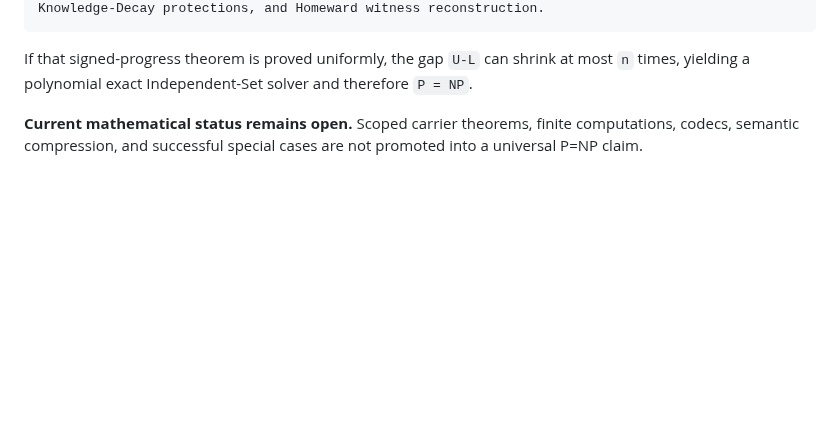
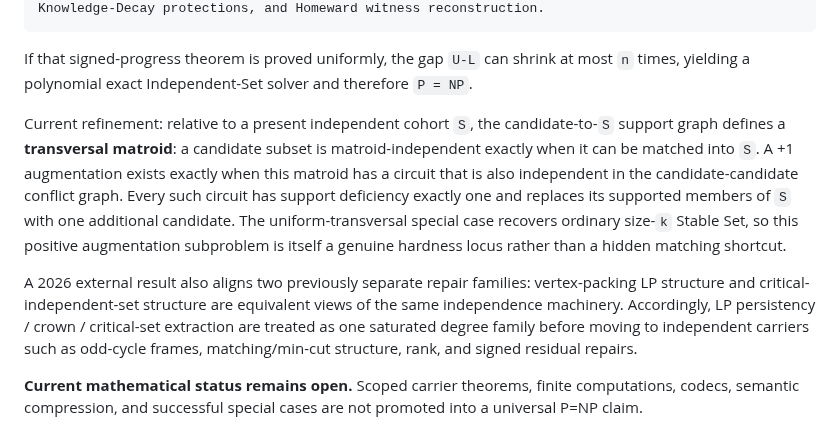
Before and after one commit to redogit/redogit, a Markdown page: README.md, the part around the change. Drawn GitHub-style; blank space fills up the shorter version.

Commit message:
Refine P vs NP checkpoint with transversal-matroid augmentation

````diff
--- a/README.md
+++ b/README.md
@@ -88,6 +88,12 @@ Knowledge-Decay protections, and Homeward witness reconstruction.
 ```
 
 If that signed-progress theorem is proved uniformly, the gap `U-L` can shrink at most `n` times, yielding a polynomial exact Independent-Set solver and therefore `P = NP`.
+
+
+
+Current refinement: relative to a present independent cohort `S`, the candidate-to-`S` support graph defines a **transversal matroid**: a candidate subset is matroid-independent exactly when it can be matched into `S`. A +1 augmentation exists exactly when this matroid has a circuit that is also independent in the candidate-candidate conflict graph. Every such circuit has support deficiency exactly one and replaces its supported members of `S` with one additional candidate. The uniform-transversal special case recovers ordinary size-`k` Stable Set, so this positive augmentation subproblem is itself a genuine hardness locus rather than a hidden matching shortcut.
+
+A 2026 external result also aligns two previously separate repair families: vertex-packing LP structure and critical-independent-set structure are equivalent views of the same independence machinery. Accordingly, LP persistency / crown / critical-set extraction are treated as one saturated degree family before moving to independent carriers such as odd-cycle frames, matching/min-cut structure, rank, and signed residual repairs.
 
 **Current mathematical status remains open.** Scoped carrier theorems, finite computations, codecs, semantic compression, and successful special cases are not promoted into a universal P=NP claim.
 
````
